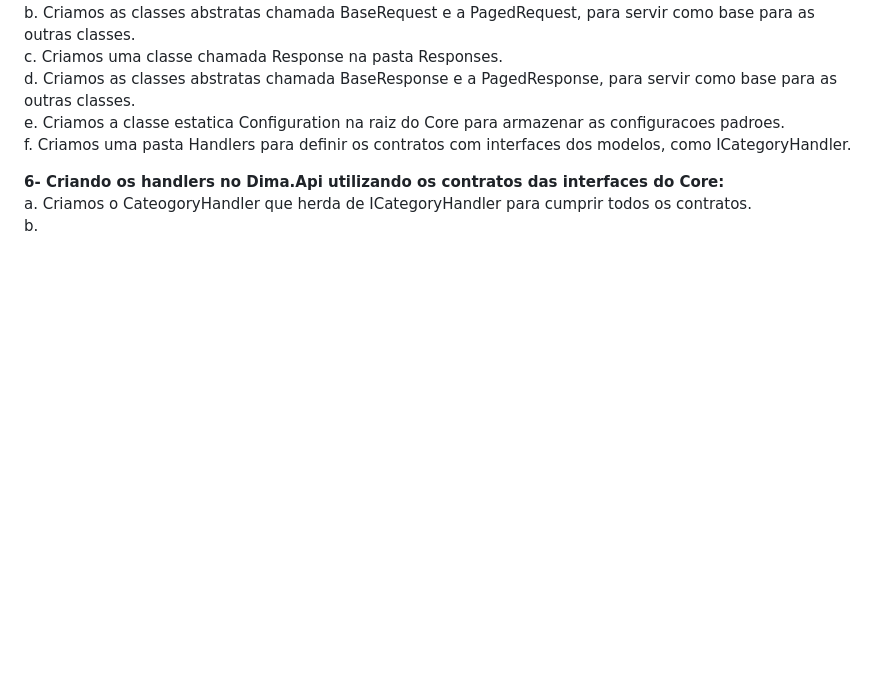
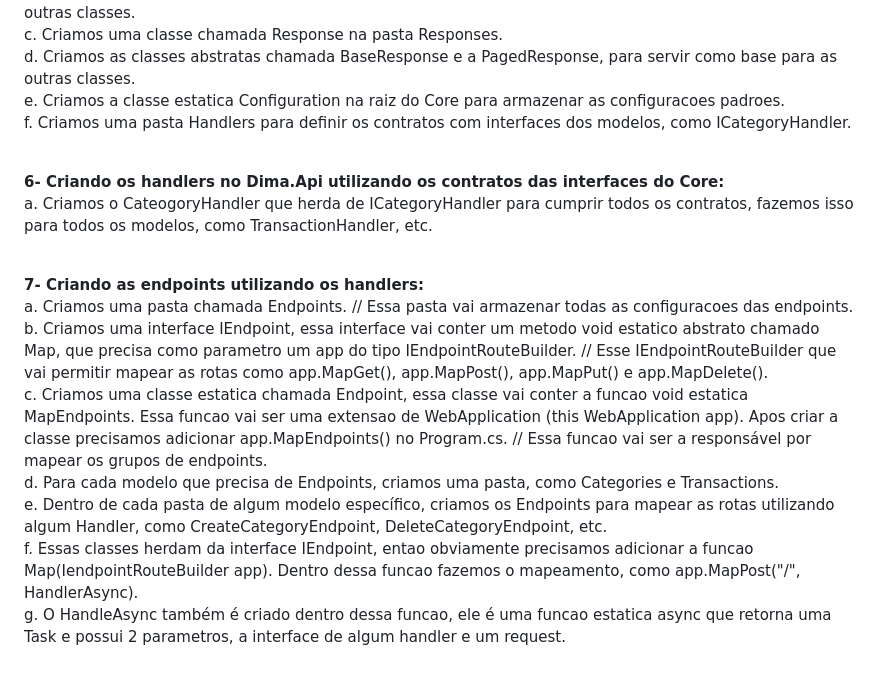
Before and after one commit to AlysonRyan01/Dima, a Markdown page: README.md, the part around one of its changes. GitHub-like rendering; blank space fills up the shorter version.

```diff
--- a/README.md
+++ b/README.md
@@ -93,6 +98,22 @@
 
 <strong>6- Criando os handlers no Dima.Api utilizando os contratos das interfaces do Core:</strong>
     <br>
-    a. Criamos o CateogoryHandler que herda de ICategoryHandler para cumprir todos os contratos.
+    a. Criamos o CateogoryHandler que herda de ICategoryHandler para cumprir todos os contratos, fazemos isso para todos os modelos, como TransactionHandler, etc.
     <br>
-    b.
+    <br>
+
+<strong>7- Criando as endpoints utilizando os handlers:</strong>
+    <br>
+    a. Criamos uma pasta chamada Endpoints. // Essa pasta vai armazenar todas as configuracoes das endpoints.
+    <br>
+    b. Criamos uma interface IEndpoint, essa interface vai conter um metodo void estatico abstrato chamado Map, que precisa como parametro um app do tipo IEndpointRouteBuilder. // Esse IEndpointRouteBuilder que vai permitir mapear as rotas como app.MapGet(), app.MapPost(), app.MapPut() e app.MapDelete().
+    <br>
+    c. Criamos uma classe estatica chamada Endpoint, essa classe vai conter a funcao void estatica MapEndpoints. Essa funcao vai ser uma extensao de WebApplication (this WebApplication app). Apos criar a classe precisamos adicionar app.MapEndpoints() no Program.cs. // Essa funcao vai ser a responsável por mapear os grupos de endpoints.
+    <br>
+    d. Para cada modelo que precisa de Endpoints, criamos uma pasta, como Categories e Transactions.
+    <br>
+    e. Dentro de cada pasta de algum modelo específico, criamos os Endpoints para mapear as rotas utilizando algum Handler, como CreateCategoryEndpoint, DeleteCategoryEndpoint, etc.
+    <br>
+    f. Essas classes herdam da interface IEndpoint, entao obviamente precisamos adicionar a funcao Map(IendpointRouteBuilder app). Dentro dessa funcao fazemos o mapeamento, como app.MapPost("/", HandlerAsync).
+    <br>
+    g. O HandleAsync também é criado dentro dessa funcao, ele é uma funcao estatica async que retorna uma Task<IResult> e possui 2 parametros, a interface de algum handler e um request.
```
Also changed, not shown: other parts of README.md (+5 -0 lines).
